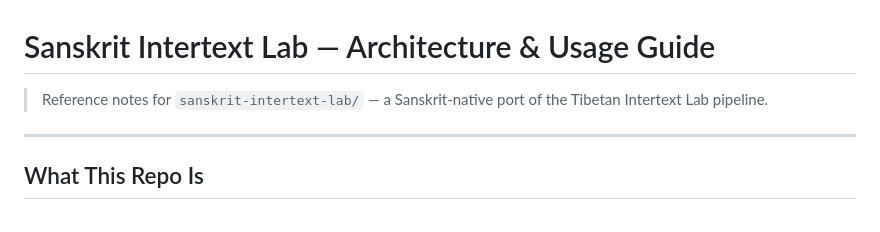
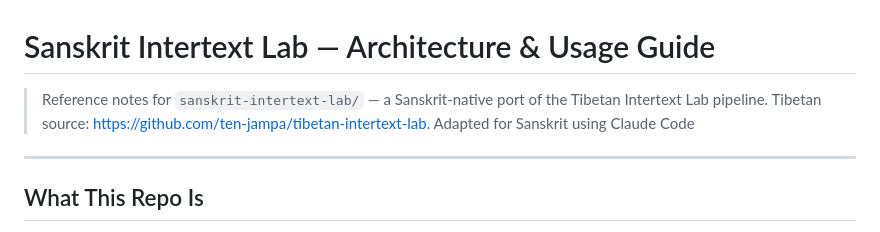
Before and after one commit to vjnagasamy/sanskrit-intertext-lab, a Markdown page: README.md, the part around the change. GitHub-like rendering.

Commit message:
Update README with Tibetan source repo link and attribution
Co-Authored-By: Claude Sonnet 4.6 <noreply@anthropic.com>

```diff
--- a/README.md
+++ b/README.md
@@ -1,7 +1,6 @@
 # Sanskrit Intertext Lab — Architecture & Usage Guide
 
-> Reference notes for `sanskrit-intertext-lab/` — a Sanskrit-native port of the Tibetan Intertext Lab pipeline.
-
+> Reference notes for `sanskrit-intertext-lab/` — a Sanskrit-native port of the Tibetan Intertext Lab pipeline. Tibetan source: https://github.com/ten-jampa/tibetan-intertext-lab. Adapted for Sanskrit using Claude Code
 ---
 
 ## What This Repo Is
```
